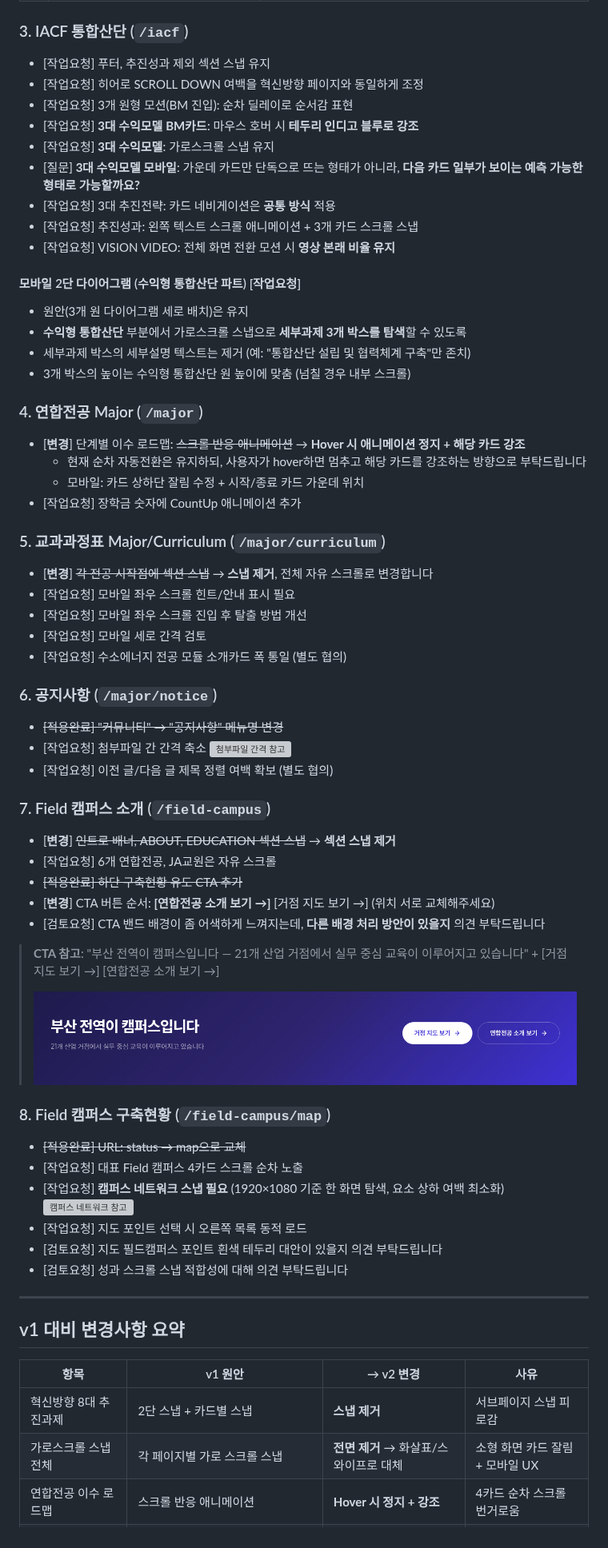
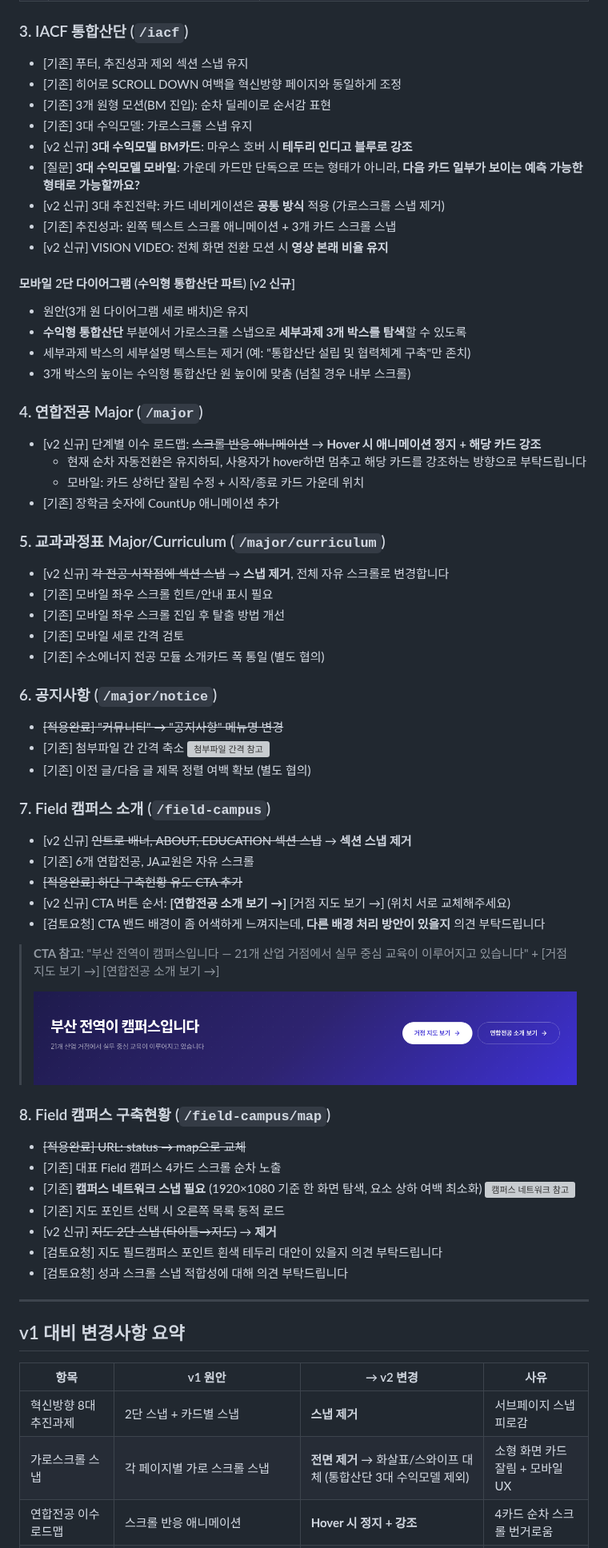
Before and after one commit to dhkim13dongaackr/glocal-web, a Markdown page: publishing-feedback-v2.md, the part around one of its changes. Shown at 80% size. Drawn GitHub-style; grey boxes are pictures that could not be loaded.

Commit message:
publishing-feedback-v2: 스냅요청사항 정리 + 기존/신규 분류 + 3대수익모델 유지 확정

```diff
--- a/publishing-feedback-v2.md
+++ b/publishing-feedback-v2.md
@@ -100,17 +111,17 @@
 
 ### 3. IACF 통합산단 (`/iacf`)
 
-- [작업요청] 푸터, 추진성과 제외 섹션 스냅 유지
-- [작업요청] 히어로 SCROLL DOWN 여백을 혁신방향 페이지와 동일하게 조정
-- [작업요청] 3개 원형 모션(BM 진입): 순차 딜레이로 순서감 표현
-- [작업요청] **3대 수익모델 BM카드**: 마우스 호버 시 **테두리 인디고 블루로 강조**
-- [작업요청] **3대 수익모델**: 가로스크롤 스냅 유지
+- [기존] 푸터, 추진성과 제외 섹션 스냅 유지
+- [기존] 히어로 SCROLL DOWN 여백을 혁신방향 페이지와 동일하게 조정
+- [기존] 3개 원형 모션(BM 진입): 순차 딜레이로 순서감 표현
+- [기존] 3대 수익모델: 가로스크롤 스냅 유지
+- [v2 신규] **3대 수익모델 BM카드**: 마우스 호버 시 **테두리 인디고 블루로 강조**
 - [질문] **3대 수익모델 모바일**: 가운데 카드만 단독으로 뜨는 형태가 아니라, **다음 카드 일부가 보이는 예측 가능한 형태로 가능할까요?**
-- [작업요청] 3대 추진전략: 카드 네비게이션은 **공통 방식** 적용
-- [작업요청] 추진성과: 왼쪽 텍스트 스크롤 애니메이션 + 3개 카드 스크롤 스냅
-- [작업요청] VISION VIDEO: 전체 화면 전환 모션 시 **영상 본래 비율 유지**
+- [v2 신규] 3대 추진전략: 카드 네비게이션은 **공통 방식** 적용 (가로스크롤 스냅 제거)
+- [기존] 추진성과: 왼쪽 텍스트 스크롤 애니메이션 + 3개 카드 스크롤 스냅
+- [v2 신규] VISION VIDEO: 전체 화면 전환 모션 시 **영상 본래 비율 유지**
 
-#### 모바일 2단 다이어그램 (수익형 통합산단 파트) [작업요청]
+#### 모바일 2단 다이어그램 (수익형 통합산단 파트) [v2 신규]
 
 - 원안(3개 원 다이어그램 세로 배치)은 유지
 - **수익형 통합산단** 부분에서 가로스크롤 스냅으로 **세부과제 3개 박스를 탐색**할 수 있도록
@@ -119,32 +130,32 @@
 
 ### 4. 연합전공 Major (`/major`)
 
-- [**변경**] 단계별 이수 로드맵: ~~스크롤 반응 애니메이션~~ → **Hover 시 애니메이션 정지 + 해당 카드 강조**
+- [v2 신규] 단계별 이수 로드맵: ~~스크롤 반응 애니메이션~~ → **Hover 시 애니메이션 정지 + 해당 카드 강조**
   - 현재 순차 자동전환은 유지하되, 사용자가 hover하면 멈추고 해당 카드를 강조하는 방향으로 부탁드립니다
   - 모바일: 카드 상하단 잘림 수정 + 시작/종료 카드 가운데 위치
-- [작업요청] 장학금 숫자에 CountUp 애니메이션 추가
+- [기존] 장학금 숫자에 CountUp 애니메이션 추가
 
 ### 5. 교과과정표 Major/Curriculum (`/major/curriculum`)
 
-- [**변경**] ~~각 전공 시작점에 섹션 스냅~~ → **스냅 제거**, 전체 자유 스크롤로 변경합니다
-- [작업요청] 모바일 좌우 스크롤 힌트/안내 표시 필요
-- [작업요청] 모바일 좌우 스크롤 진입 후 탈출 방법 개선
-- [작업요청] 모바일 세로 간격 검토
-- [작업요청] 수소에너지 전공 모듈 소개카드 폭 통일 (별도 협의)
+- [v2 신규] ~~각 전공 시작점에 섹션 스냅~~ → **스냅 제거**, 전체 자유 스크롤로 변경합니다
+- [기존] 모바일 좌우 스크롤 힌트/안내 표시 필요
+- [기존] 모바일 좌우 스크롤 진입 후 탈출 방법 개선
+- [기존] 모바일 세로 간격 검토
+- [기존] 수소에너지 전공 모듈 소개카드 폭 통일 (별도 협의)
 
 ### 6. 공지사항 (`/major/notice`)
 
 - ~~[적용완료] "커뮤니티" → "공지사항" 메뉴명 변경~~
-- [작업요청] 첨부파일 간 간격 축소
+- [기존] 첨부파일 간 간격 축소
   <img width="853" height="190" alt="첨부파일 간격 참고" src="https://github.com/user-attachments/assets/fd1896f3-d814-4867-9914-2cdff725f7da" />
-- [작업요청] 이전 글/다음 글 제목 정렬 여백 확보 (별도 협의)
+- [기존] 이전 글/다음 글 제목 정렬 여백 확보 (별도 협의)
 
 ### 7. Field 캠퍼스 소개 (`/field-campus`)
 
-- [**변경**] ~~인트로 배너, ABOUT, EDUCATION 섹션 스냅~~ → **섹션 스냅 제거**
-- [작업요청] 6개 연합전공, JA교원은 자유 스크롤
+- [v2 신규] ~~인트로 배너, ABOUT, EDUCATION 섹션 스냅~~ → **섹션 스냅 제거**
+- [기존] 6개 연합전공, JA교원은 자유 스크롤
 - ~~[적용완료] 하단 구축현황 유도 CTA 추가~~
-- [**변경**] CTA 버튼 순서: **[연합전공 소개 보기 →]** [거점 지도 보기 →] (위치 서로 교체해주세요)
+- [v2 신규] CTA 버튼 순서: **[연합전공 소개 보기 →]** [거점 지도 보기 →] (위치 서로 교체해주세요)
 - [검토요청] CTA 밴드 배경이 좀 어색하게 느껴지는데, **다른 배경 처리 방안이 있을지** 의견 부탁드립니다
 
 > **CTA 참고**: "부산 전역이 캠퍼스입니다 — 21개 산업 거점에서 실무 중심 교육이 이루어지고 있습니다" + [거점 지도 보기 →] [연합전공 소개 보기 →]
@@ -154,10 +165,11 @@
 ### 8. Field 캠퍼스 구축현황 (`/field-campus/map`)
 
 - ~~[적용완료] URL: status → map으로 교체~~
-- [작업요청] 대표 Field 캠퍼스 4카드 스크롤 순차 노출
-- [작업요청] **캠퍼스 네트워크 스냅 필요** (1920×1080 기준 한 화면 탐색, 요소 상하 여백 최소화)
+- [기존] 대표 Field 캠퍼스 4카드 스크롤 순차 노출
+- [기존] **캠퍼스 네트워크 스냅 필요** (1920×1080 기준 한 화면 탐색, 요소 상하 여백 최소화)
   <img width="1920" height="1028" alt="캠퍼스 네트워크 참고" src="https://github.com/user-attachments/assets/7bf1fab2-805d-4fe6-bba5-254041570a4f" />
-- [작업요청] 지도 포인트 선택 시 오른쪽 목록 동적 로드
+- [기존] 지도 포인트 선택 시 오른쪽 목록 동적 로드
+- [v2 신규] ~~지도 2단 스냅 (타이틀→지도)~~ → **제거**
 - [검토요청] 지도 필드캠퍼스 포인트 흰색 테두리 대안이 있을지 의견 부탁드립니다
 - [검토요청] 성과 스크롤 스냅 적합성에 대해 의견 부탁드립니다
 
@@ -168,5 +180,5 @@
 | 항목 | v1 원안 | → v2 변경 | 사유 |
 |------|---------|-----------|------|
 | 혁신방향 8대 추진과제 | 2단 스냅 + 카드별 스냅 | **스냅 제거** | 서브페이지 스냅 피로감 |
-| 가로스크롤 스냅 전체 | 각 페이지별 가로 스크롤 스냅 | **전면 제거** → 화살표/스와이프로 대체 | 소형 화면 카드 잘림 + 모바일 UX |
+| 가로스크롤 스냅 | 각 페이지별 가로 스크롤 스냅 | **전면 제거** → 화살표/스와이프 대체 (통합산단 3대 수익모델 제외) | 소형 화면 카드 잘림 + 모바일 UX |
 | 연합전공 이수 로드맵 | 스크롤 반응 애니메이션 | **Hover 시 정지 + 강조** | 4카드 순차 스크롤 번거로움 |
```
Also changed, not shown: other parts of publishing-feedback-v2.md (+43 -32 lines).
